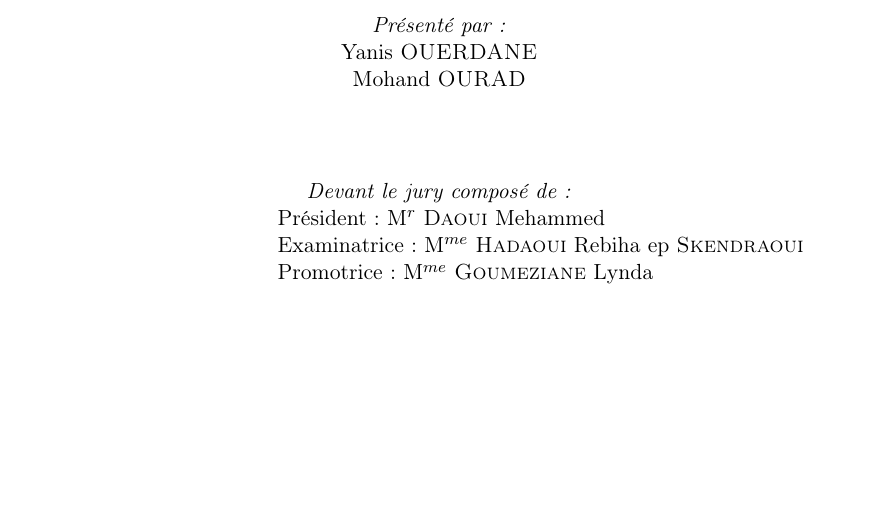
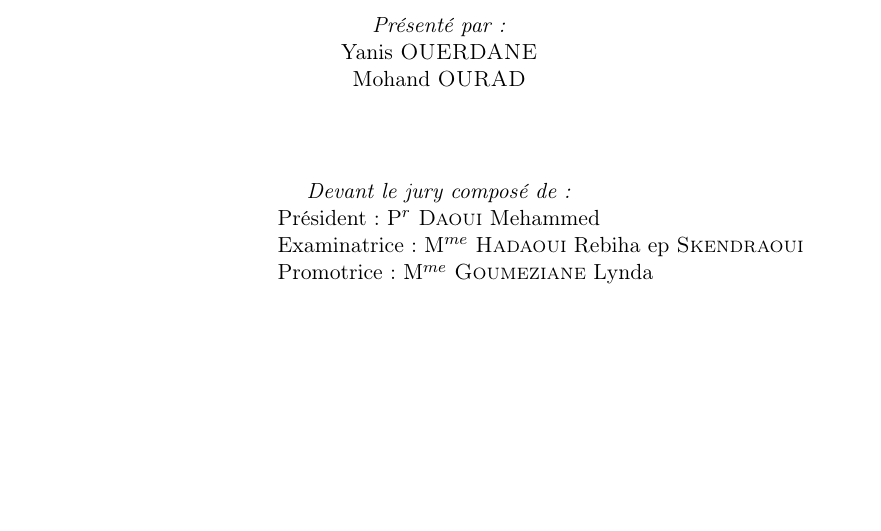
Before and after one commit to Ofsen/pfe-doc, a LaTeX document (memoire.tex): part of page 1 of 76, cut so that both start at the same text. Compiled offline with pdfLaTeX.

Commit message:
correction

```diff
--- a/memoire.tex
+++ b/memoire.tex
@@ -44,7 +44,7 @@
 			\emph{Devant le jury composé de :}\\
 
 			\leftskip=4.5cm
-			Président : M$^{r}$ \textsc{Daoui} Mehammed \\
+			Président : P$^{r}$ \textsc{Daoui} Mehammed \\
 			Examinatrice : M$^{me}$ \textsc{Hadaoui} Rebiha ep \textsc{Skendraoui}\\
 			Promotrice : M$^{me}$ \textsc{Goumeziane} Lynda \\ [1.5cm]
 
```
